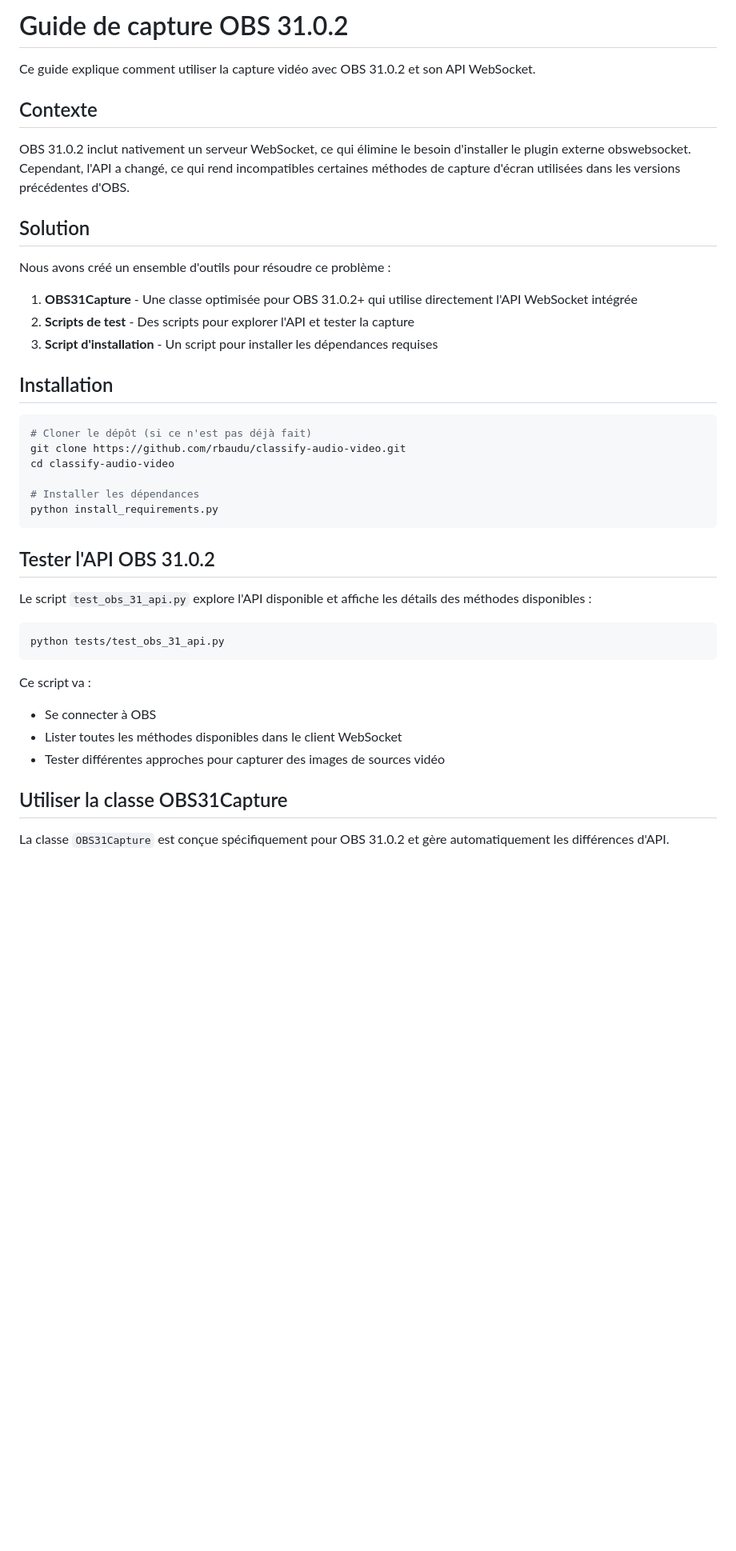
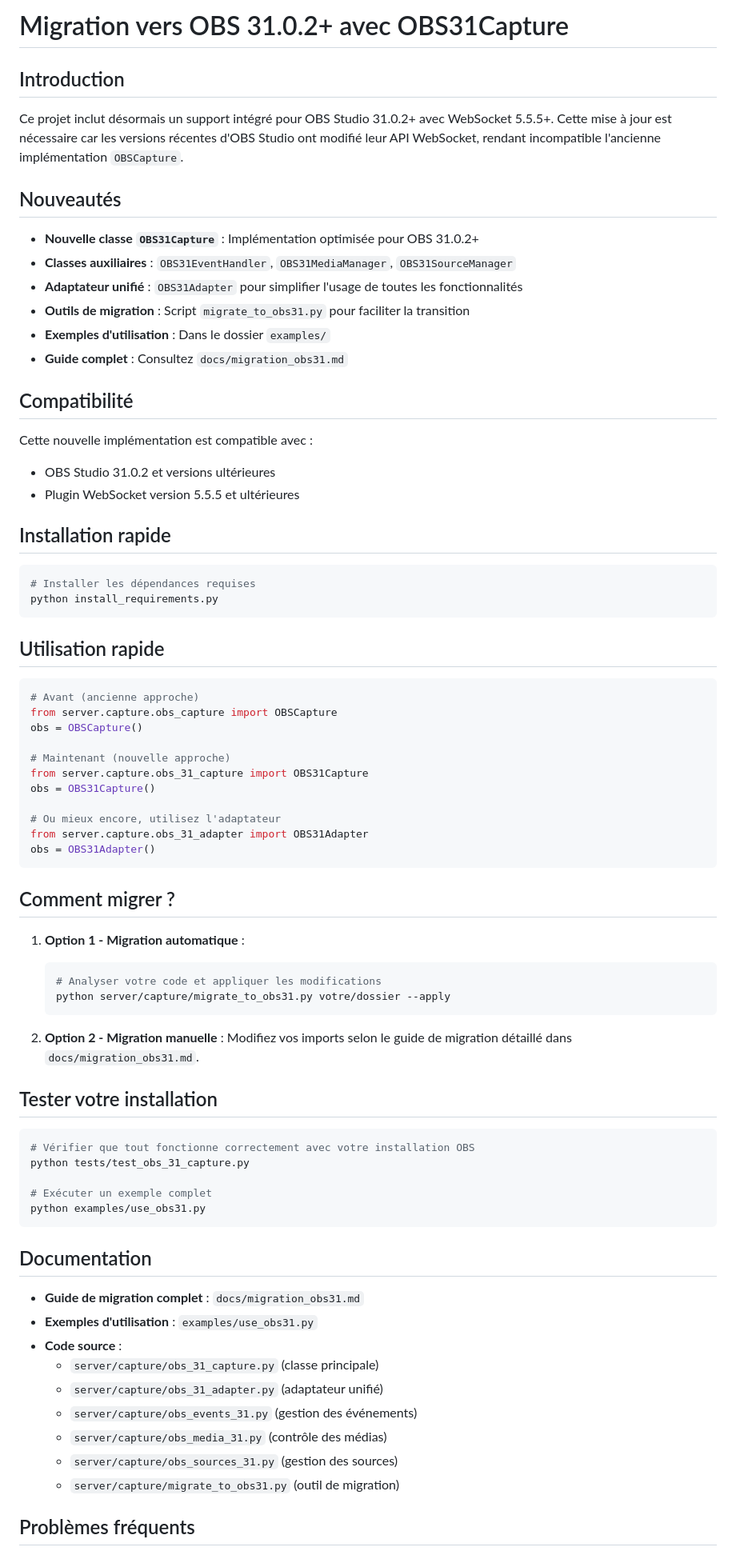
Before and after one commit to rbaudu/classify-audio-video, a Markdown page: README_OBS31.md, the part around one of its changes. Shown at 80% size. Rendered like a GitHub page; blank space fills up the shorter version.

Commit message:
Ajout du README pour la migration OBS31

````diff
--- a/README_OBS31.md
+++ b/README_OBS31.md
@@ -1,44 +1,79 @@
-# Guide de capture OBS 31.0.2
+# Migration vers OBS 31.0.2+ avec OBS31Capture
 
-Ce guide explique comment utiliser la capture vidéo avec OBS 31.0.2 et son API WebSocket.
+## Introduction
 
-## Contexte
+Ce projet inclut désormais un support intégré pour OBS Studio 31.0.2+ avec WebSocket 5.5.5+. Cette mise à jour est nécessaire car les versions récentes d'OBS Studio ont modifié leur API WebSocket, rendant incompatible l'ancienne implémentation `OBSCapture`.
 
-OBS 31.0.2 inclut nativement un serveur WebSocket, ce qui élimine le besoin d'installer le plugin externe obswebsocket. Cependant, l'API a changé, ce qui rend incompatibles certaines méthodes de capture d'écran utilisées dans les versions précédentes d'OBS.
+## Nouveautés
 
-## Solution
+- **Nouvelle classe `OBS31Capture`** : Implémentation optimisée pour OBS 31.0.2+
+- **Classes auxiliaires** : `OBS31EventHandler`, `OBS31MediaManager`, `OBS31SourceManager`
+- **Adaptateur unifié** : `OBS31Adapter` pour simplifier l'usage de toutes les fonctionnalités
+- **Outils de migration** : Script `migrate_to_obs31.py` pour faciliter la transition
+- **Exemples d'utilisation** : Dans le dossier `examples/`
+- **Guide complet** : Consultez `docs/migration_obs31.md`
 
-Nous avons créé un ensemble d'outils pour résoudre ce problème :
+## Compatibilité
 
-1. **OBS31Capture** - Une classe optimisée pour OBS 31.0.2+ qui utilise directement l'API WebSocket intégrée
-2. **Scripts de test** - Des scripts pour explorer l'API et tester la capture
-3. **Script d'installation** - Un script pour installer les dépendances requises
+Cette nouvelle implémentation est compatible avec :
+- OBS Studio 31.0.2 et versions ultérieures
+- Plugin WebSocket version 5.5.5 et ultérieures
 
-## Installation
+## Installation rapide
 
 ```bash
-# Cloner le dépôt (si ce n'est pas déjà fait)
-git clone https://github.com/rbaudu/classify-audio-video.git
-cd classify-audio-video
-
-# Installer les dépendances
+# Installer les dépendances requises
 python install_requirements.py
 ```
 
-## Tester l'API OBS 31.0.2
+## Utilisation rapide
 
-Le script `test_obs_31_api.py` explore l'API disponible et affiche les détails des méthodes disponibles :
+```python
+# Avant (ancienne approche)
+from server.capture.obs_capture import OBSCapture
+obs = OBSCapture()
+
+# Maintenant (nouvelle approche)
+from server.capture.obs_31_capture import OBS31Capture
+obs = OBS31Capture()
+
+# Ou mieux encore, utilisez l'adaptateur
+from server.capture.obs_31_adapter import OBS31Adapter
+obs = OBS31Adapter()
+```
+
+## Comment migrer ?
+
+1. **Option 1 - Migration automatique** :
+   ```bash
+   # Analyser votre code et appliquer les modifications
+   python server/capture/migrate_to_obs31.py votre/dossier --apply
+   ```
+
+2. **Option 2 - Migration manuelle** :
+   Modifiez vos imports selon le guide de migration détaillé dans `docs/migration_obs31.md`.
+
+## Tester votre installation
 
 ```bash
-python tests/test_obs_31_api.py
+# Vérifier que tout fonctionne correctement avec votre installation OBS
+python tests/test_obs_31_capture.py
+
+# Exécuter un exemple complet
+python examples/use_obs31.py
 ```
 
-Ce script va :
-- Se connecter à OBS
-- Lister toutes les méthodes disponibles dans le client WebSocket
-- Tester différentes approches pour capturer des images de sources vidéo
+## Documentation
 
-## Utiliser la classe OBS31Capture
+- **Guide de migration complet** : `docs/migration_obs31.md`
+- **Exemples d'utilisation** : `examples/use_obs31.py`
+- **Code source** :
+  - `server/capture/obs_31_capture.py` (classe principale)
+  - `server/capture/obs_31_adapter.py` (adaptateur unifié)
+  - `server/capture/obs_events_31.py` (gestion des événements)
+  - `server/capture/obs_media_31.py` (contrôle des médias)
+  - `server/capture/obs_sources_31.py` (gestion des sources)
+  - `server/capture/migrate_to_obs31.py` (outil de migration)
 
-La classe `OBS31Capture` est conçue spécifiquement pour OBS 31.0.2 et gère automatiquement les différences d'API.
+## Problèmes fréquents
 
````
Also changed, not shown: other parts of README_OBS31.md (+13 -68 lines).
